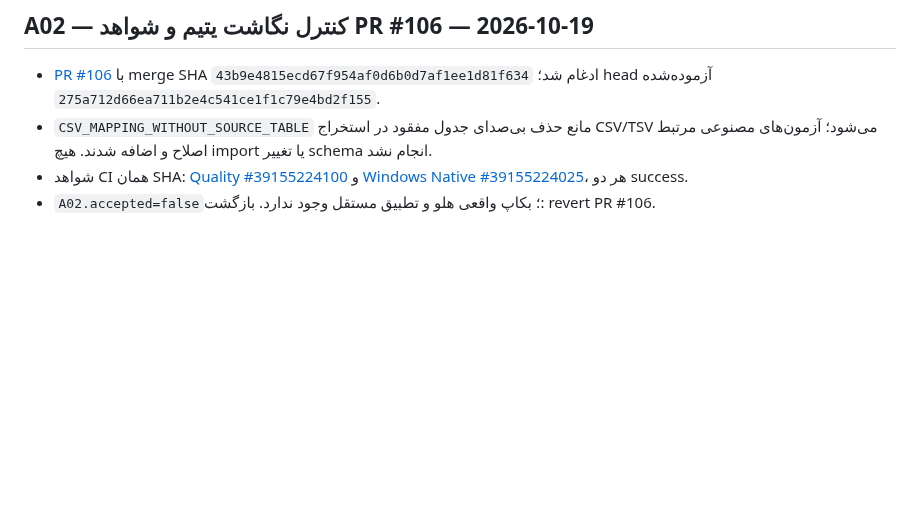
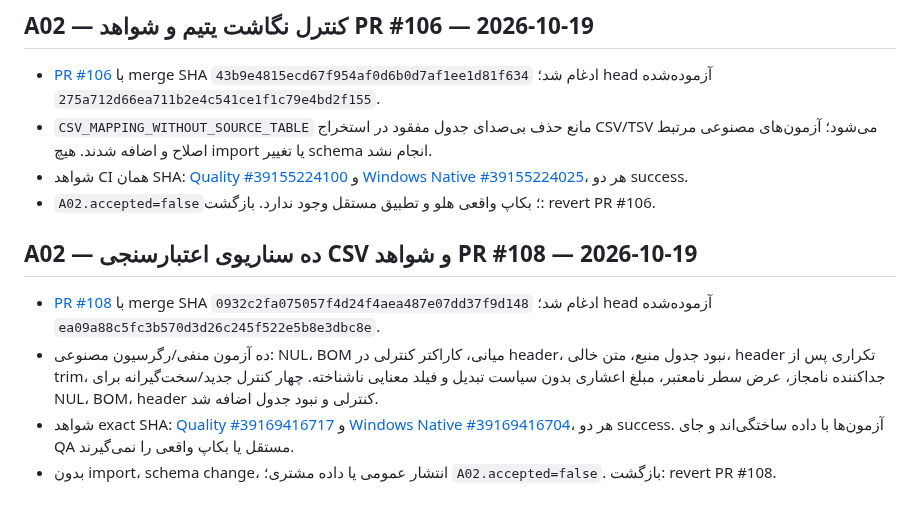
Before and after one commit to davoodmehraban89/Factor-easyPro, a Markdown page: PROJECT_STATUS.md, the part around the change. Rendered like a GitHub page; blank space fills up the shorter version.

Commit message:
docs(A02): record ten tested strict CSV cases

```diff
--- a/PROJECT_STATUS.md
+++ b/PROJECT_STATUS.md
@@ -348,3 +348,10 @@
 - `CSV_MAPPING_WITHOUT_SOURCE_TABLE` مانع حذف بی‌صدای جدول مفقود در استخراج CSV/TSV می‌شود؛ آزمون‌های مصنوعی مرتبط اصلاح و اضافه شدند. هیچ import یا تغییر schema انجام نشد.
 - شواهد CI همان SHA: [Quality #39155224100](https://github.com/davoodmehraban89/Factor-easyPro/actions/runs/39155224100) و [Windows Native #39155224025](https://github.com/davoodmehraban89/Factor-easyPro/actions/runs/39155224025)، هر دو success.
 - `A02.accepted=false`؛ بکاپ واقعی هلو و تطبیق مستقل وجود ندارد. بازگشت: revert PR #106.
+
+## A02 — ده سناریوی اعتبارسنجی CSV و شواهد PR #108 — 2026-10-19
+
+- [PR #108](https://github.com/davoodmehraban89/Factor-easyPro/pull/108) با merge SHA `0932c2fa075057f4d24f4aea487e07dd37f9d148` ادغام شد؛ head آزموده‌شده `ea09a88c5fc3b570d3d26c245f522e5b8e3dbc8e`.
+- ده آزمون منفی/رگرسیون مصنوعی: NUL، BOM میانی، کاراکتر کنترلی در header، نبود جدول منبع، متن خالی، header تکراری پس از trim، جداکننده نامجاز، عرض سطر نامعتبر، مبلغ اعشاری بدون سیاست تبدیل و فیلد معنایی ناشناخته. چهار کنترل جدید/سخت‌گیرانه برای NUL، BOM، header کنترلی و نبود جدول اضافه شد.
+- شواهد exact SHA: [Quality #39169416717](https://github.com/davoodmehraban89/Factor-easyPro/actions/runs/39169416717) و [Windows Native #39169416704](https://github.com/davoodmehraban89/Factor-easyPro/actions/runs/39169416704)، هر دو success. آزمون‌ها با داده ساختگی‌اند و جای QA مستقل یا بکاپ واقعی را نمی‌گیرند.
+- بدون import، schema change، انتشار عمومی یا داده مشتری؛ `A02.accepted=false`. بازگشت: revert PR #108.
```
